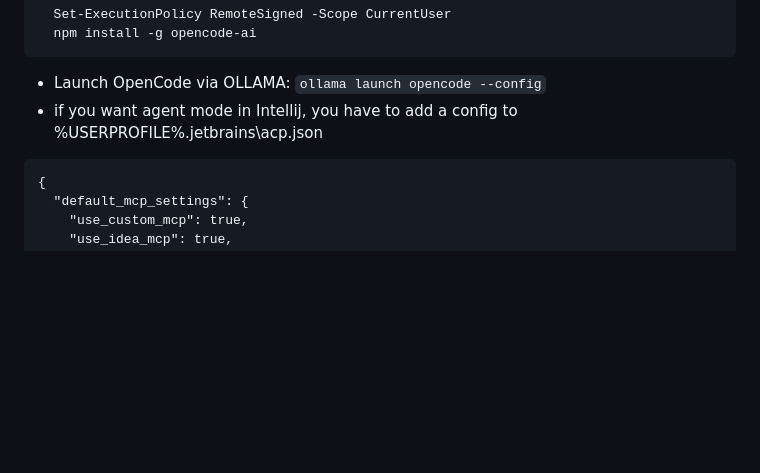
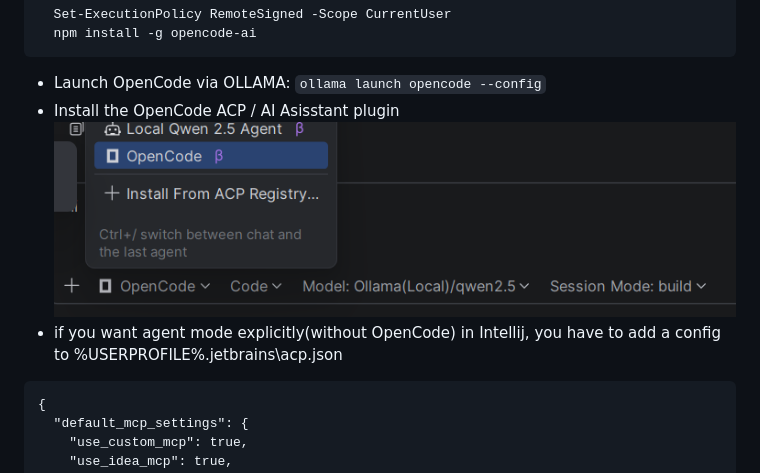
Before and after one commit to Arka95/Thea, a Markdown page: setup.localLLM.md, the part around the change. GitHub-like rendering; pictures changed too: images/ollama-opencode-intellij-agentmode.png (added); blank space fills up the shorter version.

````diff
--- a/setup.localLLM.md
+++ b/setup.localLLM.md
@@ -43,7 +43,9 @@ Open code is really great to separately have a one-stop solution to an agentic U
  ```
 - Launch OpenCode via OLLAMA:
 `ollama launch opencode --config`
-- if you want agent mode in Intellij, you have to add a config to %USERPROFILE%\.jetbrains\acp.json
+- Install the OpenCode ACP / AI Asisstant plugin
+  ![Description](images/ollama-opencode-intellij-agentmode.png)
+- if you want agent mode explicitly(without OpenCode) in Intellij, you have to add a config to %USERPROFILE%\.jetbrains\acp.json
 
 ```
 {
````
